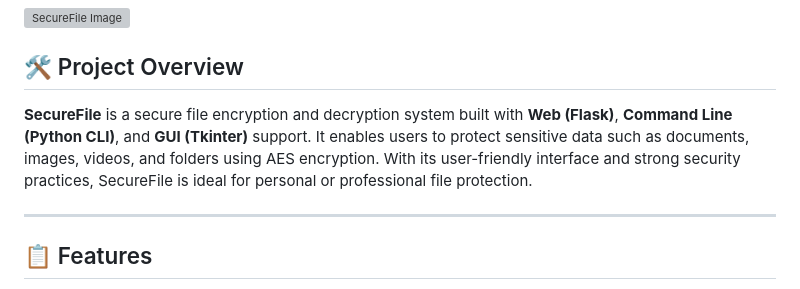
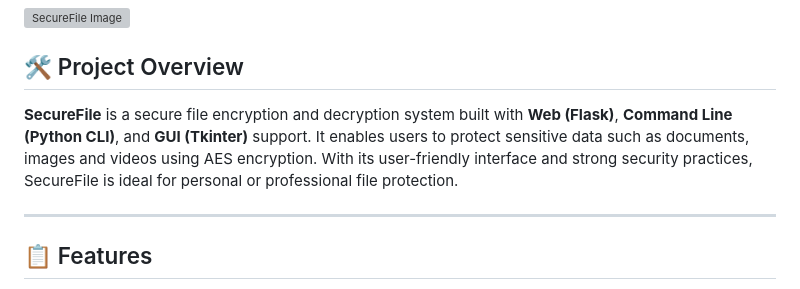
Before and after one commit to senthilnathan1730/Secure_file, a Markdown page: README.md, the part around the change. GitHub-like rendering; grey boxes are pictures that could not be loaded.

```diff
--- a/README.md
+++ b/README.md
@@ -14,7 +14,7 @@
 <section style="background-color: #0f172a; color: #f1f5f9; padding: 2rem; border-radius: 1rem; max-width: 800px; margin: auto;">
   <h2 style="color: #22c55e; font-size: 2rem; font-weight: bold; margin-bottom: 1rem;">🛠️ Project Overview</h2>
   <p style="line-height: 1.8;">
-    <strong>SecureFile</strong> is a secure file encryption and decryption system built with <strong>Web (Flask)</strong>, <strong>Command Line (Python CLI)</strong>, and <strong>GUI (Tkinter)</strong> support. It enables users to protect sensitive data such as documents, images, videos, and folders using AES encryption. With its user-friendly interface and strong security practices, SecureFile is ideal for personal or professional file protection.
+    <strong>SecureFile</strong> is a secure file encryption and decryption system built with <strong>Web (Flask)</strong>, <strong>Command Line (Python CLI)</strong>, and <strong>GUI (Tkinter)</strong> support. It enables users to protect sensitive data such as documents, images and videos using AES encryption. With its user-friendly interface and strong security practices, SecureFile is ideal for personal or professional file protection.
   </p>
 </section>
 
```
